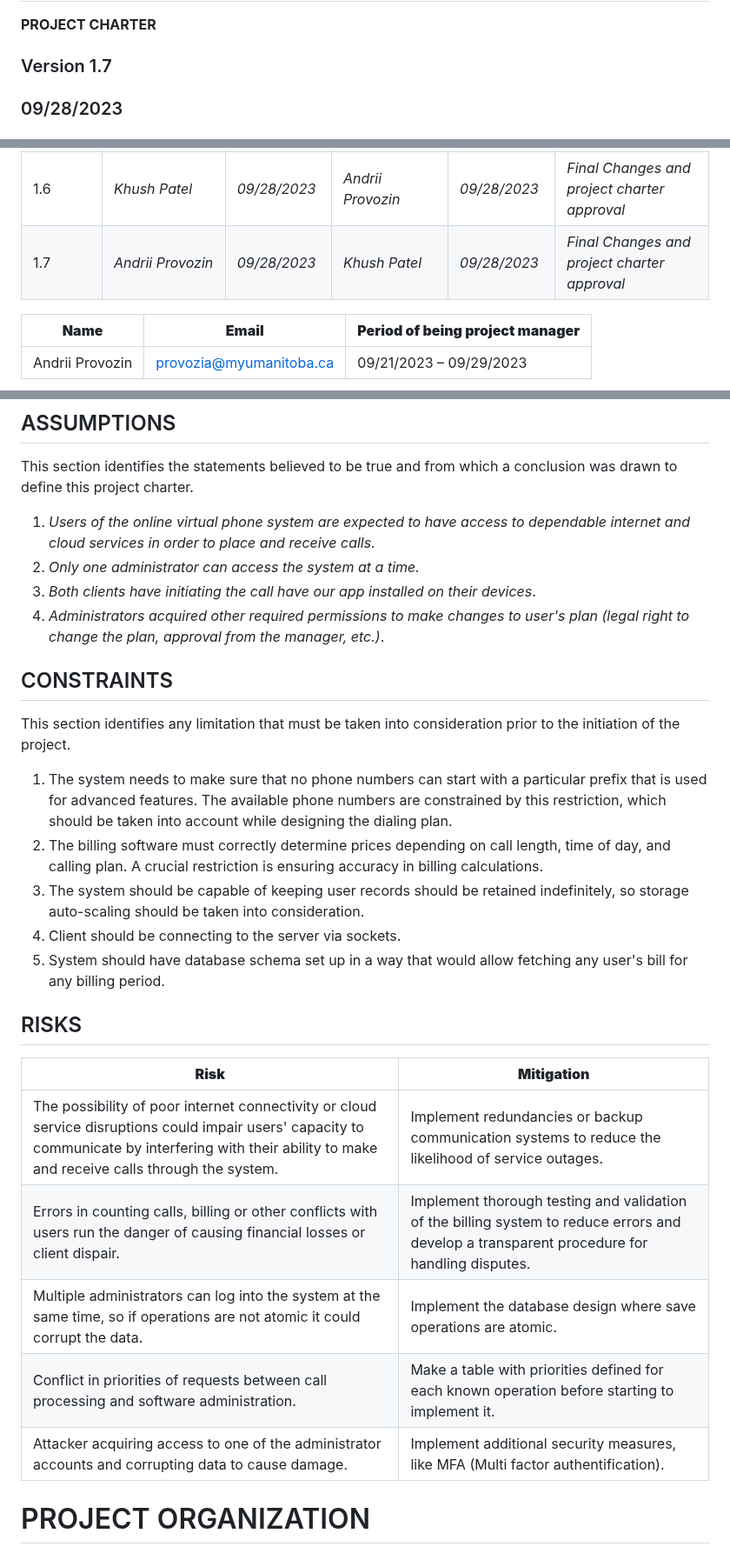
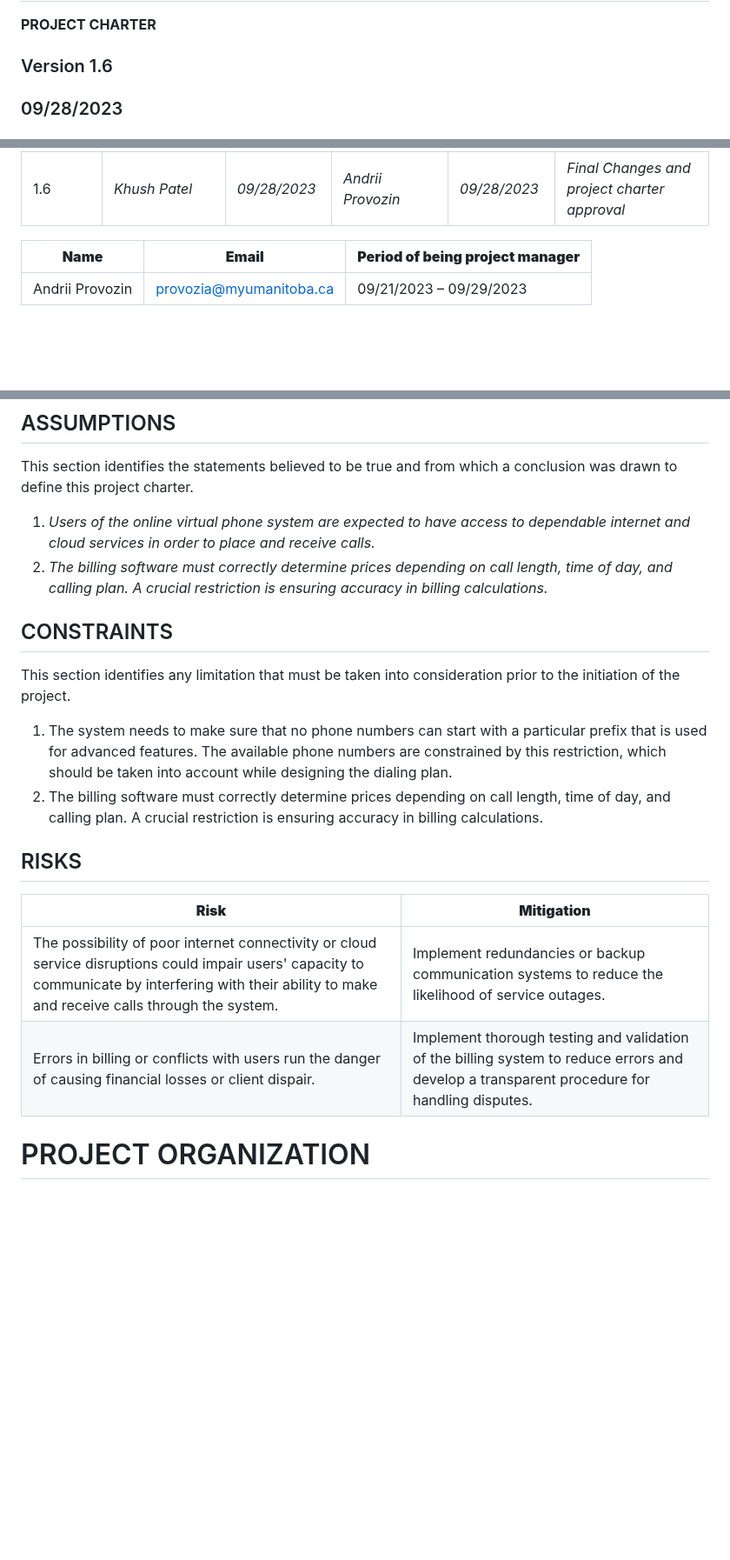
Before and after one commit to Developik/comp4050, a Markdown page: Project_Charter.md, 3 parts joined by grey strips. Shown at 87% size. Rendered like a GitHub page; blank space fills up the shorter version.

```diff
--- a/Project_Charter.md
+++ b/Project_Charter.md
@@ -2,7 +2,7 @@
 
 **PROJECT CHARTER**
 
-### Version 1.7
+### Version 1.6
 
 ### 09/28/2023
 
@@ -20,7 +20,7 @@
 | 1.4 | _Khush Patel_ | _09/27/2023_ | _Andrii Provozin_ | _09/28/2023_ | _Completed Part 6_ |
 | 1.5 | _Andrii Provozin_ | _09/27/2023_ | _Khush Patel_ | _09/28/2023_ | _Fixes of Project look and extra character removal_ |
 | 1.6 | _Khush Patel_ | _09/28/2023_ | _Andrii Provozin_ | _09/28/2023_ | _Final Changes and project charter approval_ |
-| 1.7 | _Andrii Provozin_ | _09/28/2023_ | _Khush Patel_ | _09/28/2023_ | _Final Changes and project charter approval_ |
+
 
 
 | **Name** | **Email** | **Period of being project manager** |
@@ -174,9 +174,7 @@ The table below lists the high-level Executive Milestones of the project and the
 This section identifies the statements believed to be true and from which a conclusion was drawn to define this project charter.
 
 1. _Users of the online virtual phone system are expected to have access to dependable internet and cloud services in order to place and receive calls._
-2. _Only one administrator can access the system at a time._
-3. _Both clients have initiating the call have our app installed on their devices_.
-4. _Administrators acquired other required permissions to make changes to user's plan (legal right to change the plan, approval from the manager, etc.)_.
+2. _The billing software must correctly determine prices depending on call length, time of day, and calling plan. A crucial restriction is ensuring accuracy in billing calculations._
 
 ## CONSTRAINTS
 
@@ -185,10 +183,6 @@ This section identifies any limitation that must be taken into consideration pri
 
 1. The system needs to make sure that no phone numbers can start with a particular prefix that is used for advanced features. The available phone numbers are constrained by this restriction, which should be taken into account while designing the dialing plan.
 2. The billing software must correctly determine prices depending on call length, time of day, and calling plan. A crucial restriction is ensuring accuracy in billing calculations.
-3. The system should be capable of keeping user records should be retained indefinitely, so storage auto-scaling should be taken into consideration.
-4. Client should be connecting to the server via sockets.
-5. System should have database schema set up in a way that would allow fetching any user's bill for any billing period.
-
 
 ## RISKS
 
@@ -196,10 +190,7 @@ This section identifies any limitation that must be taken into consideration pri
 | **Risk** | **Mitigation** |
 | --- | --- |
 | The possibility of poor internet connectivity or cloud service disruptions could impair users' capacity to communicate by interfering with their ability to make and receive calls through the system. | Implement redundancies or backup communication systems to reduce the likelihood of service outages. |
-| Errors in counting calls, billing or other conflicts with users run the danger of causing financial losses or client dispair. | Implement thorough testing and validation of the billing system to reduce errors and develop a transparent procedure for handling disputes. |
-| Multiple administrators can log into the system at the same time, so if operations are not atomic it could corrupt the data. | Implement the database design where save operations are atomic. |
-| Conflict in priorities of requests between call processing and software administration. | Make a table with priorities defined for each known operation before starting to implement it. |
-| Attacker acquiring access to one of the administrator accounts and corrupting data to cause damage. | Implement additional security measures, like MFA (Multi factor authentification).
+| Errors in billing or conflicts with users run the danger of causing financial losses or client dispair. | Implement thorough testing and validation of the billing system to reduce errors and develop a transparent procedure for handling disputes. |
 
 
 
```
Also changed, not shown: other parts of Project_Charter.md (+6 -6 lines).
